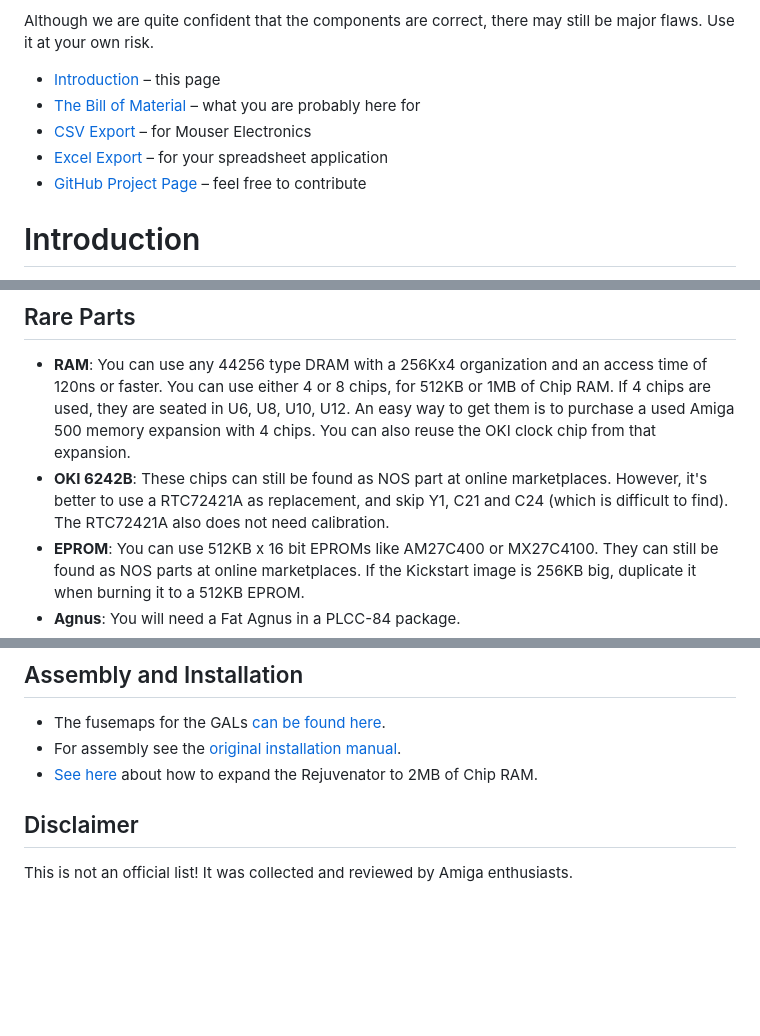
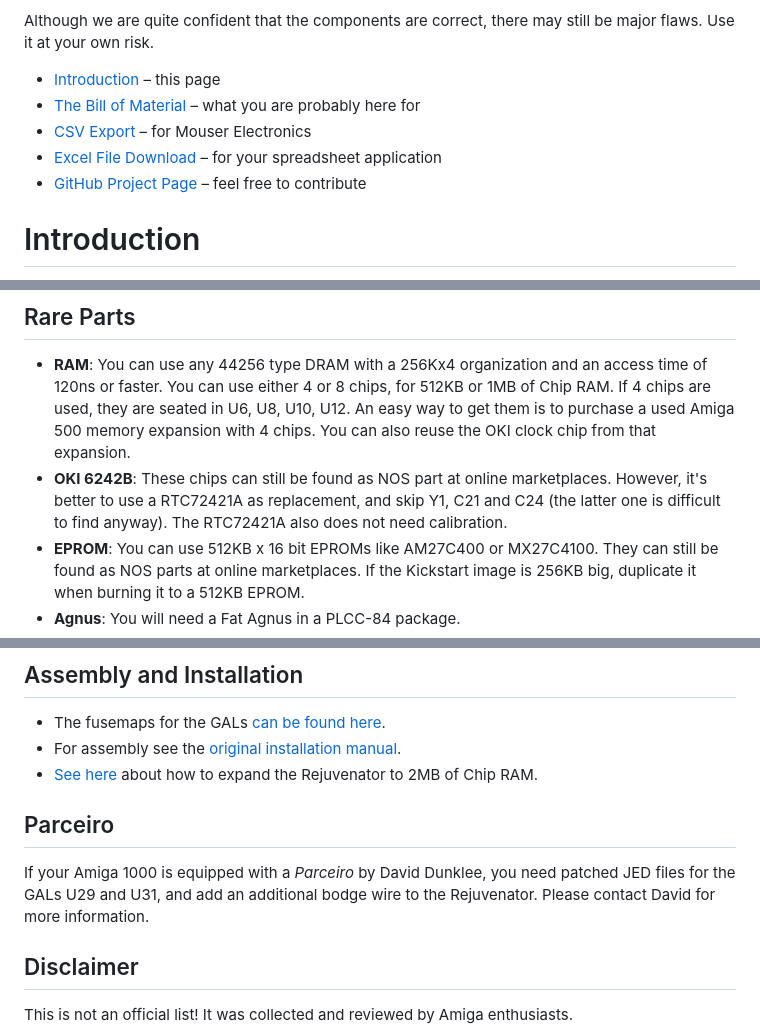
Before and after one commit to shred/rejuvenator-bom, a Markdown page: content/index.md, 3 parts joined by grey strips. Drawn GitHub-style; blank space fills up the shorter version.

Commit message:
Mention Parceiro

```diff
--- a/content/index.md
+++ b/content/index.md
@@ -10,7 +10,7 @@
   <li><a href="index.html">Introduction</a> &ndash; this page</li>
   <li><a href="rejuvenator-bom.html">The Bill of Material</a> &ndash; what you are probably here for</li>
   <li><a href="csv.html">CSV Export</a> &ndash; for Mouser Electronics</li>
-  <li><a href="rejuvenator-bom.xlsx">Excel Export</a> &ndash; for your spreadsheet application</li>
+  <li><a href="rejuvenator-bom.xlsx">Excel File Download</a> &ndash; for your spreadsheet application</li>
   <li><a href="https://github.com/shred/rejuvenator-bom">GitHub Project Page</a> &ndash; feel free to contribute</li>
 </ul></div>
 
@@ -29,7 +29,7 @@ Also, installing the Rejuvenator into your Amiga 1000 is a very difficult proces
 ## Rare Parts
 
 * **RAM**: You can use any 44256 type DRAM with a 256Kx4 organization and an access time of 120ns or faster. You can use either 4 or 8 chips, for 512KB or 1MB of Chip RAM. If 4 chips are used, they are seated in U6, U8, U10, U12. An easy way to get them is to purchase a used Amiga 500 memory expansion with 4 chips. You can also reuse the OKI clock chip from that expansion.
-* **OKI 6242B**: These chips can still be found as NOS part at online marketplaces. However, it's better to use a RTC72421A as replacement, and skip Y1, C21 and C24 (which is difficult to find). The RTC72421A also does not need calibration.
+* **OKI 6242B**: These chips can still be found as NOS part at online marketplaces. However, it's better to use a RTC72421A as replacement, and skip Y1, C21 and C24 (the latter one is difficult to find anyway). The RTC72421A also does not need calibration.
 * **EPROM**: You can use 512KB x 16 bit EPROMs like AM27C400 or MX27C4100. They can still be found as NOS parts at online marketplaces. If the Kickstart image is 256KB big, duplicate it when burning it to a 512KB EPROM.
 * **Agnus**: You will need a Fat Agnus in a PLCC-84 package.
 * **Denise**: Can be reused from your Amiga 1000, or replaced with an ECS Denise.
@@ -42,6 +42,10 @@ Also, installing the Rejuvenator into your Amiga 1000 is a very difficult proces
 * The fusemaps for the GALs [can be found here](https://github.com/joethezombie/Amiga-1000-Rejuvenator/tree/master/PLD/Rejuvenator).
 * For assembly see the [original installation manual](http://amiga.resource.cx/manual/Rejuvenator.pdf).
 * [See here](https://www.amigalove.com/viewtopic.php?t=749) about how to expand the Rejuvenator to 2MB of Chip RAM.
+
+## Parceiro
+
+If your Amiga 1000 is equipped with a *Parceiro* by David Dunklee, you need patched JED files for the GALs U29 and U31, and add an additional bodge wire to the Rejuvenator. Please contact David for more information.
 
 ## Disclaimer
 
```
